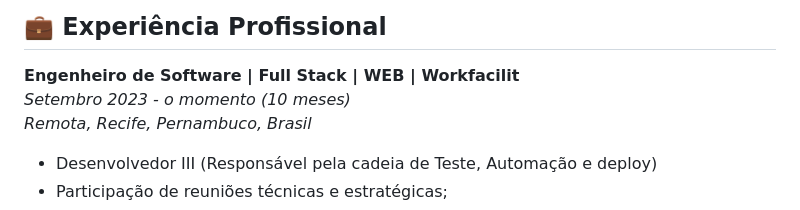
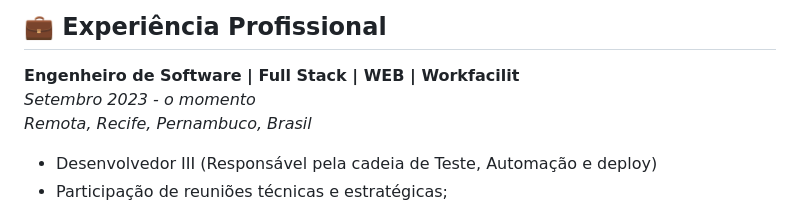
Before and after one commit to SamuelvLopes/SamuelvLopes, a Markdown page: README.md, the part around the change. Drawn GitHub-style.

Commit message:
Revise employment duration in README
Updated employment duration format in README.

```diff
--- a/README.md
+++ b/README.md
@@ -16,7 +16,7 @@ Desenvolvedor Full Stack com mais de 5 anos de experiência em projetos desafiad
 ## 💼 Experiência Profissional
 
 **Engenheiro de Software | Full Stack | WEB | Workfacilit**
-*Setembro 2023 - o momento (10 meses)*
+*Setembro 2023 - o momento*
 _Remota, Recife, Pernambuco, Brasil_
 
 - Desenvolvedor III (Responsável pela cadeia de Teste, Automação e deploy)
```
